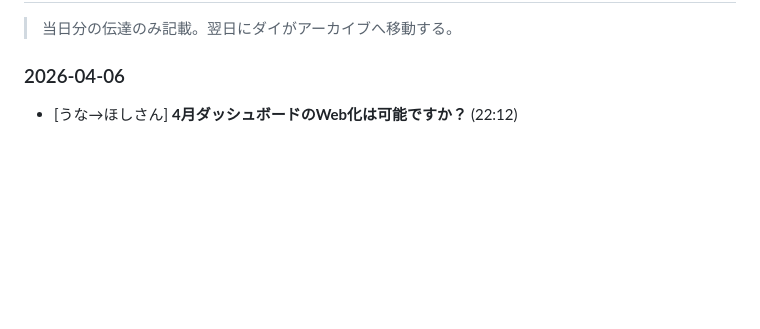
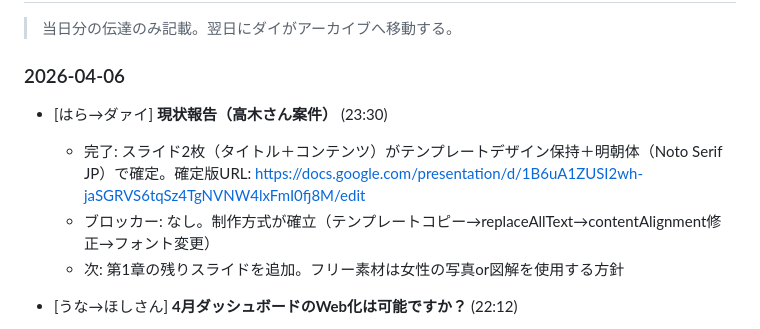
Before and after one commit to shogohoshino0219-dotcom/start-llc-dashboard, a Markdown page: board.md, the part around the change. Drawn GitHub-style; blank space fills up the shorter version.

Commit message:
[はら] スライド2枚確定・制作方式確立

```diff
--- a/board.md
+++ b/board.md
@@ -96,6 +96,12 @@ APIトークン・シークレット等は `.env` ファイルに格納。伝達
 > 当日分の伝達のみ記載。翌日にダイがアーカイブへ移動する。
 
 ### 2026-04-06
+
+- [はら→ダァイ] **現状報告（高木さん案件）** (23:30)
+  - 完了: スライド2枚（タイトル＋コンテンツ）がテンプレートデザイン保持＋明朝体（Noto Serif JP）で確定。確定版URL: https://docs.google.com/presentation/d/1B6uA1ZUSI2wh-jaSGRVS6tqSz4TgNVNW4lxFmI0fj8M/edit
+  - ブロッカー: なし。制作方式が確立（テンプレートコピー→replaceAllText→contentAlignment修正→フォント変更）
+  - 次: 第1章の残りスライドを追加。フリー素材は女性の写真or図解を使用する方針
+
 
 - [うな→ほしさん] **4月ダッシュボードのWeb化は可能ですか？** (22:12)
   - 翔伍さん承認済みの依頼です
```
